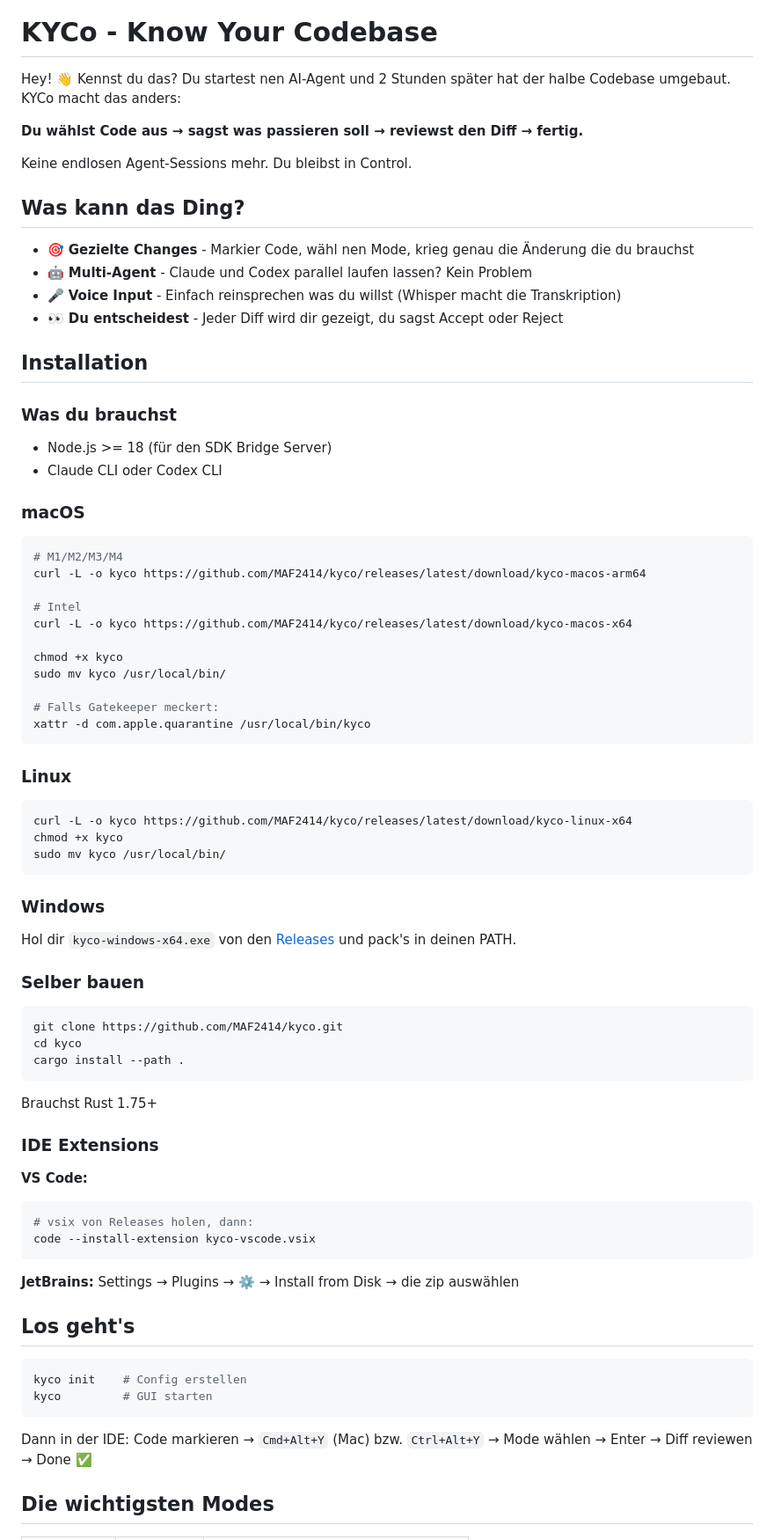
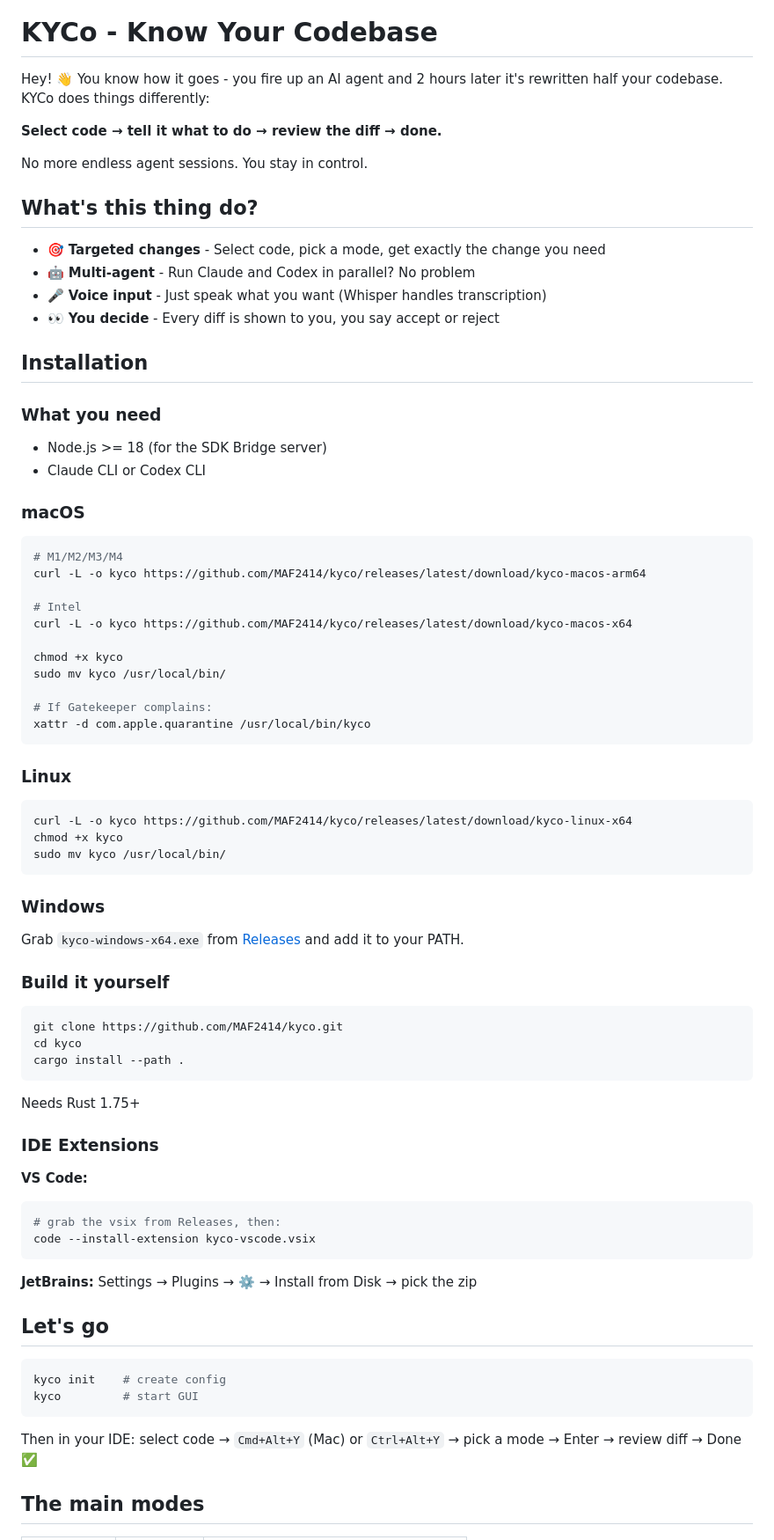
Before and after one commit to MAF2414/kyco, a Markdown page: README.md, the part around one of its changes. Shown at 88% size. GitHub-like rendering.

````diff
--- a/README.md
+++ b/README.md
@@ -4,25 +4,25 @@
 
 # KYCo - Know Your Codebase
 
-Hey! 👋 Kennst du das? Du startest nen AI-Agent und 2 Stunden später hat der halbe Codebase umgebaut. KYCo macht das anders:
+Hey! 👋 You know how it goes - you fire up an AI agent and 2 hours later it's rewritten half your codebase. KYCo does things differently:
 
-**Du wählst Code aus → sagst was passieren soll → reviewst den Diff → fertig.**
+**Select code → tell it what to do → review the diff → done.**
 
-Keine endlosen Agent-Sessions mehr. Du bleibst in Control.
+No more endless agent sessions. You stay in control.
 
-## Was kann das Ding?
+## What's this thing do?
 
-- 🎯 **Gezielte Changes** - Markier Code, wähl nen Mode, krieg genau die Änderung die du brauchst
-- 🤖 **Multi-Agent** - Claude und Codex parallel laufen lassen? Kein Problem
-- 🎤 **Voice Input** - Einfach reinsprechen was du willst (Whisper macht die Transkription)
-- 👀 **Du entscheidest** - Jeder Diff wird dir gezeigt, du sagst Accept oder Reject
+- 🎯 **Targeted changes** - Select code, pick a mode, get exactly the change you need
+- 🤖 **Multi-agent** - Run Claude and Codex in parallel? No problem
+- 🎤 **Voice input** - Just speak what you want (Whisper handles transcription)
+- 👀 **You decide** - Every diff is shown to you, you say accept or reject
 
 ## Installation
 
-### Was du brauchst
+### What you need
 
-- Node.js >= 18 (für den SDK Bridge Server)
-- Claude CLI oder Codex CLI
+- Node.js >= 18 (for the SDK Bridge server)
+- Claude CLI or Codex CLI
 
 ### macOS
 
@@ -36,7 +36,7 @@ curl -L -o kyco https://github.com/MAF2414/kyco/releases/latest/download/kyco-ma
 chmod +x kyco
 sudo mv kyco /usr/local/bin/
 
-# Falls Gatekeeper meckert:
+# If Gatekeeper complains:
 xattr -d com.apple.quarantine /usr/local/bin/kyco
 ```
 
@@ -50,9 +50,9 @@ sudo mv kyco /usr/local/bin/
 
 ### Windows
 
-Hol dir `kyco-windows-x64.exe` von den [Releases](https://github.com/MAF2414/kyco/releases/latest) und pack's in deinen PATH.
+Grab `kyco-windows-x64.exe` from [Releases](https://github.com/MAF2414/kyco/releases/latest) and add it to your PATH.
 
-### Selber bauen
+### Build it yourself
 
 ```bash
 git clone https://github.com/MAF2414/kyco.git
@@ -60,26 +60,26 @@ cd kyco
 cargo install --path .
 ```
 
-Brauchst Rust 1.75+
+Needs Rust 1.75+
 
 ### IDE Extensions
 
 **VS Code:**
 ```bash
-# vsix von Releases holen, dann:
+# grab the vsix from Releases, then:
 code --install-extension kyco-vscode.vsix
 ```
 
-**JetBrains:** Settings → Plugins → ⚙️ → Install from Disk → die zip auswählen
+**JetBrains:** Settings → Plugins → ⚙️ → Install from Disk → pick the zip
 
-## Los geht's
+## Let's go
 
 ```bash
-kyco init    # Config erstellen
-kyco         # GUI starten
+kyco init    # create config
+kyco         # start GUI
 ```
 
-Dann in der IDE: Code markieren → `Cmd+Alt+Y` (Mac) bzw. `Ctrl+Alt+Y` → Mode wählen → Enter → Diff reviewen → Done ✅
+Then in your IDE: select code → `Cmd+Alt+Y` (Mac) or `Ctrl+Alt+Y` → pick a mode → Enter → review diff → Done ✅
 
-## Die wichtigsten Modes
+## The main modes
 
````
Also changed, not shown: other parts of README.md (+56 -56 lines).
